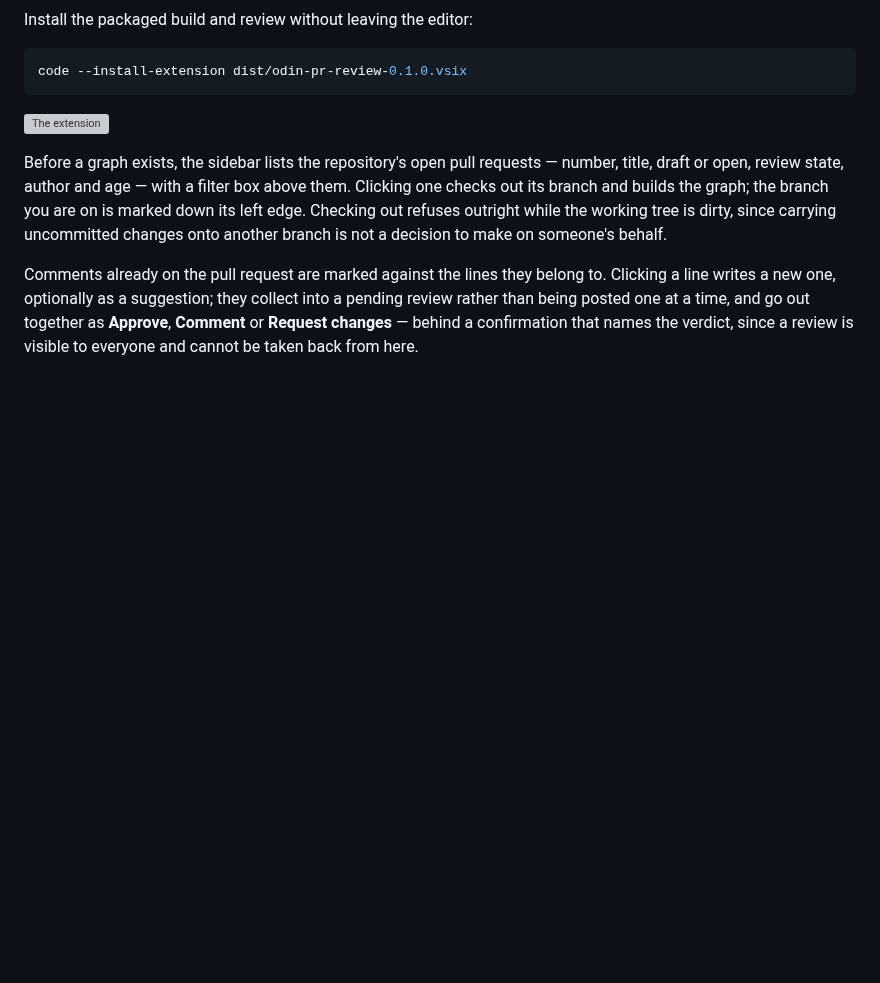
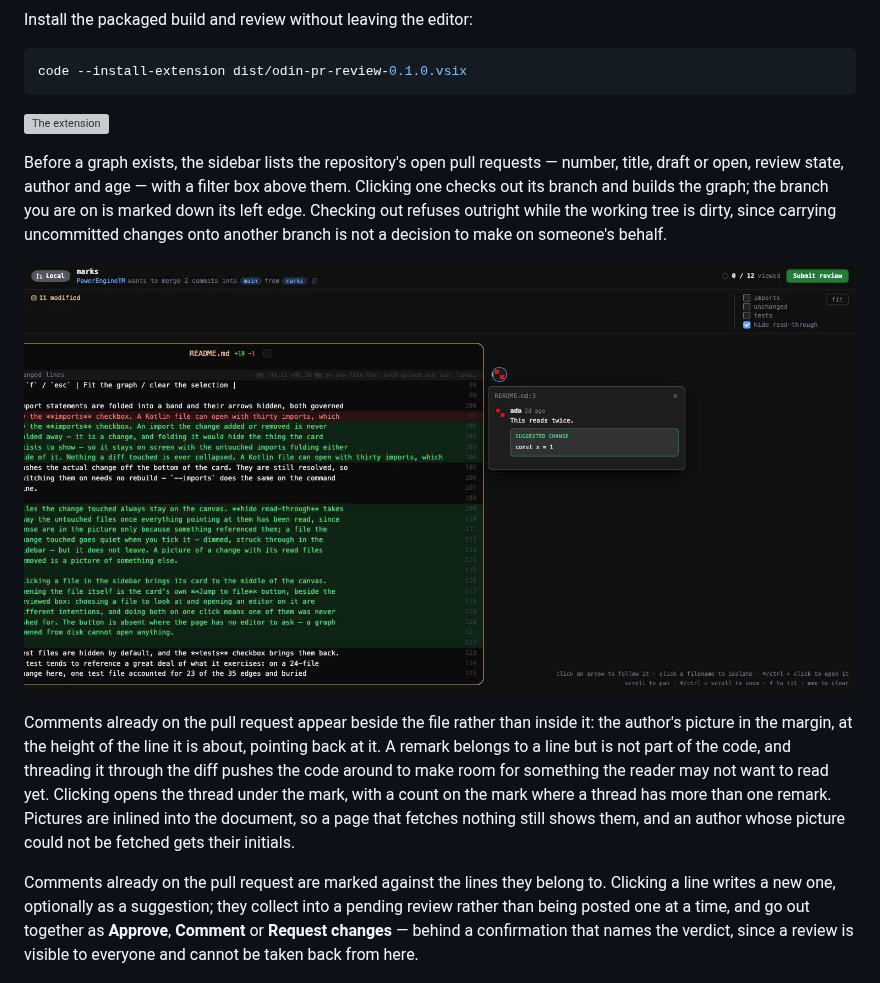
Before and after one commit to PowerEngine98/odin-pr-review, a Markdown page: README.md, the part around the change. Rendered like a GitHub page; pictures changed too: docs/thread.png (added); blank space fills up the shorter version; grey boxes are pictures that could not be loaded.

```diff
--- a/README.md
+++ b/README.md
@@ -152,6 +152,17 @@ above them. Clicking one checks out its branch and builds the graph; the branch
 you are on is marked down its left edge. Checking out refuses outright while
 the working tree is dirty, since carrying uncommitted changes onto another
 branch is not a decision to make on someone's behalf.
+
+![A thread beside the file](docs/thread.png)
+
+Comments already on the pull request appear beside the file rather than inside
+it: the author's picture in the margin, at the height of the line it is about,
+pointing back at it. A remark belongs to a line but is not part of the code, and
+threading it through the diff pushes the code around to make room for something
+the reader may not want to read yet. Clicking opens the thread under the mark,
+with a count on the mark where a thread has more than one remark. Pictures are
+inlined into the document, so a page that fetches nothing still shows them, and
+an author whose picture could not be fetched gets their initials.
 
 Comments already on the pull request are marked against the lines they belong
 to. Clicking a line writes a new one, optionally as a suggestion; they collect
```
Also changed, not shown: 8 other files.
